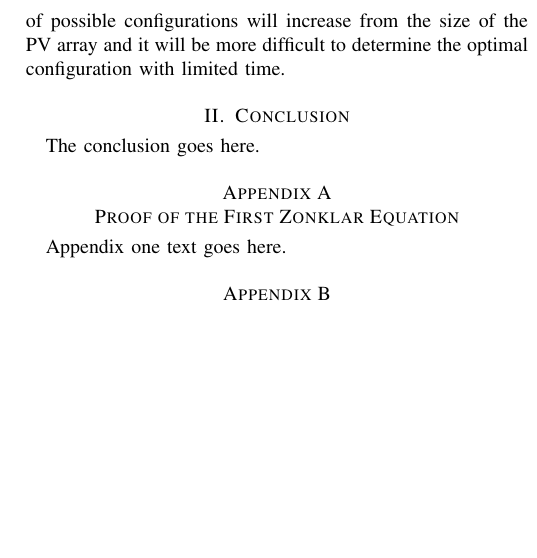
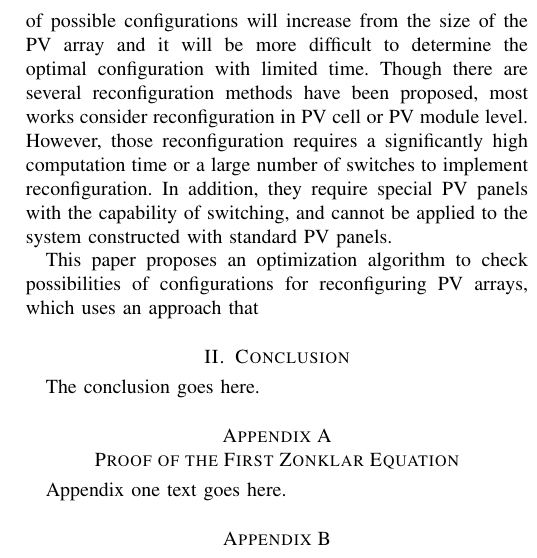
Before and after one commit to JacobZhao/PaperScript, a LaTeX paper (Journal-Photovoltaic/manuscript.tex): part of one column of page 2 of 2, cut so that both start at the same text, the shorter picture padded with empty space. Compiled offline with pdfLaTeX; a missing font is replaced by an installed copy or a similar font; a LaTeX package or settings file that is missing is left out.

Commit message:
Zhao push @ 2019-12-07 21-19-45

```diff
--- a/Journal-Photovoltaic/manuscript.tex
+++ b/Journal-Photovoltaic/manuscript.tex
@@ -124,6 +124,13 @@ However, optimal configuration requires differences between ``row'' irradiance l
 They proposed algorithm that calculate all possible configurations and stored as look-up table locally.
 Then, the ``best'' configuration for real-time shading scenario will be chosen from look-up table.
 There is no doubt that the number of possible configurations will increase from the size of the PV array and it will be more difficult to determine the optimal configuration with limited time.
+Though there are several reconfiguration methods have been proposed, most works consider reconfiguration in PV cell or PV module level.
+However, those reconfiguration requires a significantly high computation time or a large number of switches to implement reconfiguration.
+In addition, they require special PV panels with the capability of switching, and cannot be applied to the system constructed with standard PV panels.
+% From a practical view, reconfiguration of connections among PV panels is a realistic solution since a PV panel is manufactured as a physical one panel with two terminals and PV panels can be flexibly interconnected.
+
+% The main challenge in the reconfiguration of PV arrays concerns a large number of possibilities that must be evaluated to find the best solution.
+This paper proposes an optimization algorithm to check possibilities of configurations for reconfiguring PV arrays, which uses an approach that
 \section{Conclusion}
 The conclusion goes here.
 
```
Also changed, not shown: Journal-Photovoltaic/manuscript.pdf.
